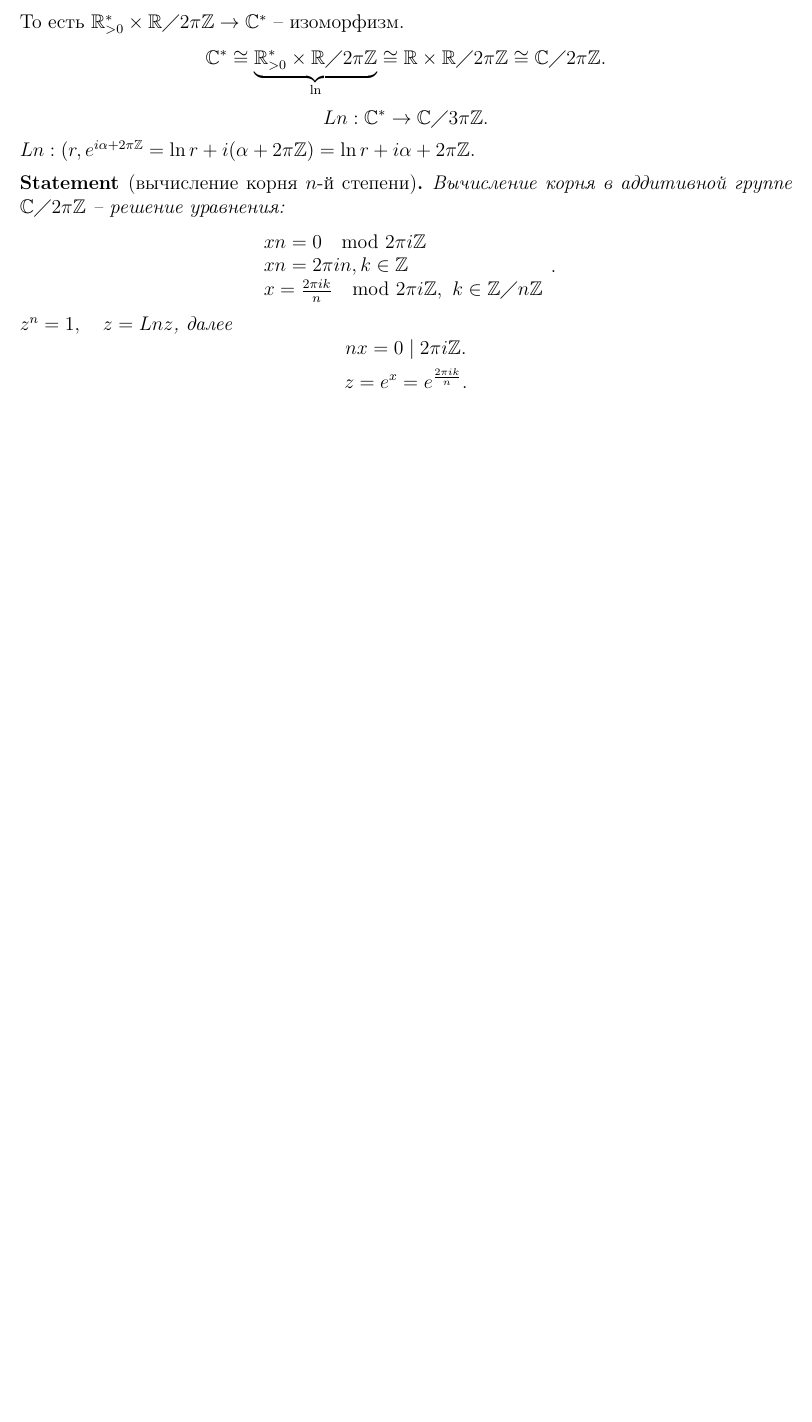
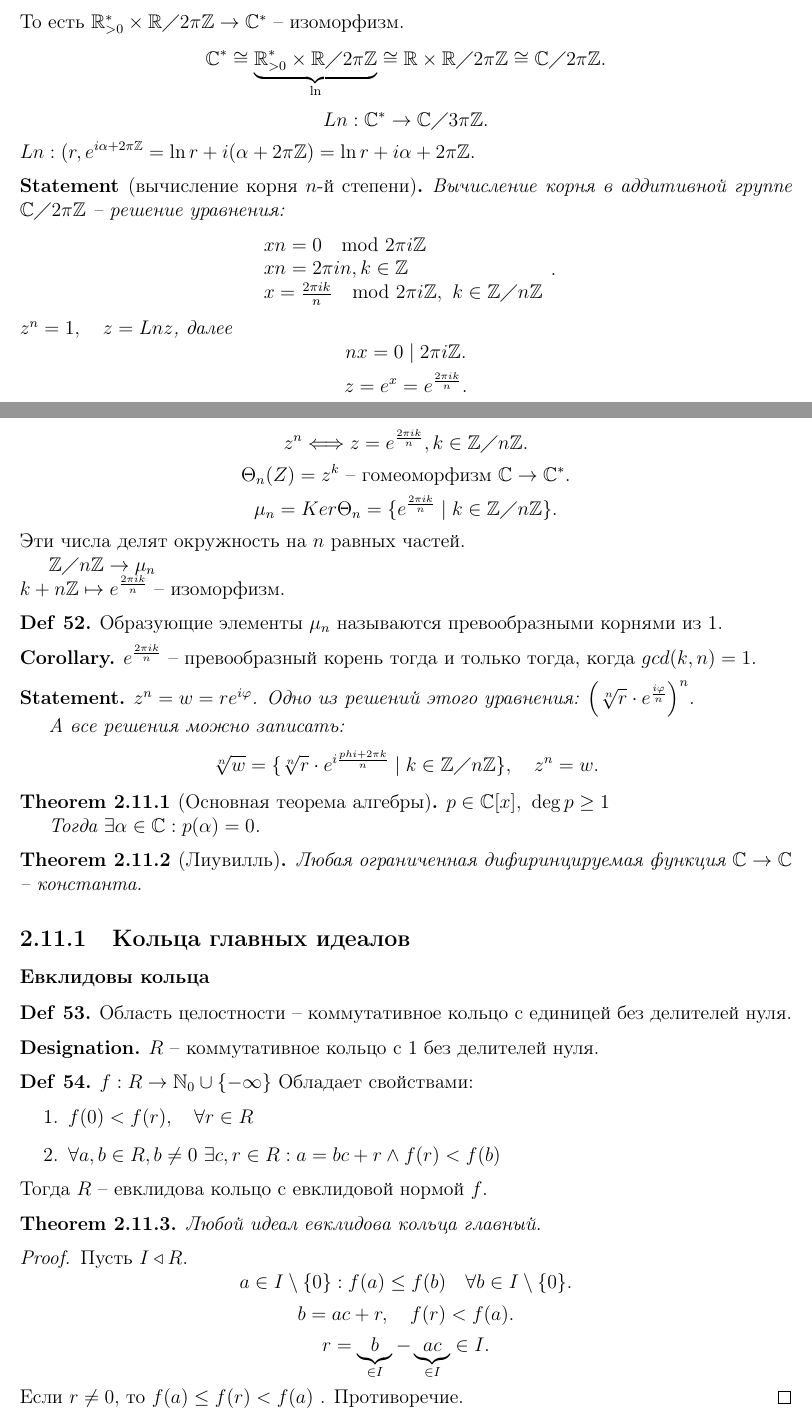
Before and after one commit to tamarinvs19/theory_university, a LaTeX document (algebra/algebra.tex): part of page 43 of 43 before the commit and two parts of pages 43 and 44 of 46 after it, the two joined at a grey line, cut so that both start at the same text, the shorter picture padded with empty space. Compiled offline with pdfLaTeX.

Commit message:
alg: add 25th lecture

```diff
--- a/algebra/algebra.tex
+++ b/algebra/algebra.tex
@@ -2437,3 +2455,73 @@ Arg z =
 	z = e^{x}=e ^{\frac{2\pi ik}{n}}
     .\]
 \end{st}
+\section{Лекция 25}
+\[
+    z^{n} \Longleftrightarrow z = e^{\frac{2 \pi  i k}{n}}, k \in  \Z \diagup n\Z
+.\]
+\[
+    \Theta_n (Z) = z^{k} \text{ -- гомеоморфизм }  \Cm \to  \Cm^{*}
+.\]
+\[
+    \mu_n = Ker \Theta_n = \{e ^{ \frac{2\pi i k}{n}} \mid k \in  \Z\diagup n\Z\}
+.\]
+Эти числа делят окружность на $ n$ равных частей.
+
+$ \Z \diagup  n \Z \to  \mu_n\\
+k + n\Z \mapsto e ^{\frac{2\pi i k}{n}}$ -- изоморфизм.
+\begin{defn}
+    Образующие элементы $ \mu_n$ называются превообразными корнями из 1.
+\end{defn}
+\begin{cor}
+    $ e^{\frac{2\pi i k}{n}}$ -- превообразный корень тогда и только тогда, когда $ gcd(k, n) = 1$.
+\end{cor}
+\begin{st}
+    $ z^{n} = w = r e^{i \varphi }$.
+    Одно из решений этого уравнения: $ \left( \sqrt[n]{r} \cdot e ^{\frac{i \varphi }{n}} \right)^{n} $.
+
+    А все решения можно записать:
+    \[
+	\sqrt[n]{w} = \{\sqrt[n]{r} \cdot e ^{i \frac{phi  + 2 \pi k}{n}} \mid k \in  \Z\diagup n\Z\}, \quad z^{n} = w
+    .\]
+\end{st}
+\begin{thm}[Основная теорема алгебры]
+    $ p \in  \Cm[x], ~ \deg p \ge 1$
+
+    Тогда $ \exists \alpha  \in  \Cm: p( \alpha ) = 0$.
+\end{thm}
+\begin{thm}[Лиувилль]
+    Любая ограниченная дифиринцируемая функция $ \Cm \to  \Cm$ -- константа.
+\end{thm}
+\subsection{Кольца главных идеалов}
+\subsubsection{Евклидовы кольца}
+\begin{defn}
+ 	Область целостности -- коммутативное кольцо с единицей без делителей нуля.
+\end{defn}
+\begin{name}
+    $ R$ -- коммутативное кольцо с $ 1$ без делителей нуля.
+\end{name}
+\begin{defn}
+    $ f: R \to  \N_0 \cup \{-\infty\}$
+    Обладает свойствами:
+    \begin{enumerate}
+	\item $ f(0) < f(r), \quad \forall  r \in  R$
+	\item $ \forall a, b \in  R, b\ne 0 ~ \exists  c, r \in R: a = b c + r \wedge f(r) < f(b)$
+    \end{enumerate}
+    Тогда $ R$ -- евклидова кольцо с евклидовой нормой  $ f$.
+\end{defn}
+\begin{thm}
+    Любой идеал евклидова кольца главный.
+\end{thm}
+\begin{proof}
+    Пусть $ I \triangleleft  R$.
+    \[
+	a \in  I \setminus \{0\}: f(a) \le  f(b) \quad \forall  b \in  I \setminus \{0\}
+    .\]
+    \[
+	b = ac + r, \quad f(r) < f(a)
+    .\]
+    \[
+	r = \underbrace{b}_{\in I} - \underbrace{ac}_{ \in  I} \in  I
+    .\]
+    Если $r \ne 0$, то $ f(a) \le  f(r) < f(a)$ . Противоречие.
+\end{proof}
```
Also changed, not shown: algebra/algebra.pdf (added), algebra/string.pdf, algebra/algebra.tex (102 more changed lines), 2 other files.
